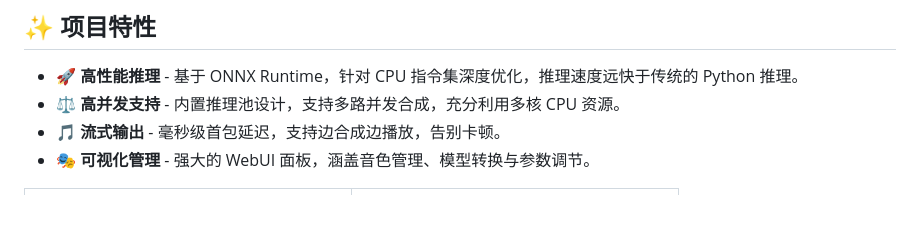
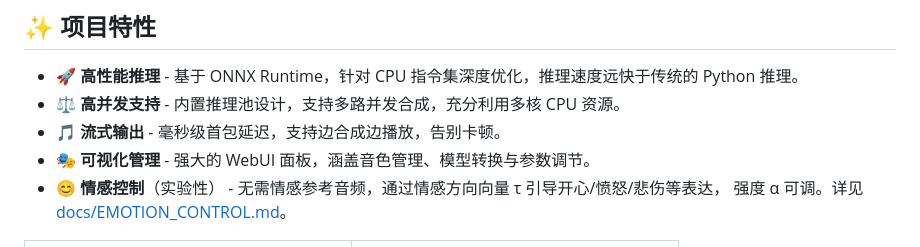
Before and after one commit to Blackwood416/AstraTTS, a Markdown page: README.md, the part around the change. GitHub-like rendering; blank space fills up the shorter version.

Commit message:
docs: README 提及情感控制功能

```diff
--- a/README.md
+++ b/README.md
@@ -49,6 +49,8 @@ AstraTTS v1.2.1 带来了全面的部署优化和体验升级，特别是针对
 - ⚖️ **高并发支持** - 内置推理池设计，支持多路并发合成，充分利用多核 CPU 资源。
 - 🎵 **流式输出** - 毫秒级首包延迟，支持边合成边播放，告别卡顿。
 - 🎭 **可视化管理** - 强大的 WebUI 面板，涵盖音色管理、模型转换与参数调节。
+- 😊 **情感控制**（实验性） - 无需情感参考音频，通过情感方向向量 τ 引导开心/愤怒/悲伤等表达，
+  强度 α 可调。详见 [docs/EMOTION_CONTROL.md](docs/EMOTION_CONTROL.md)。
 
 <table>
   <tr>
```
